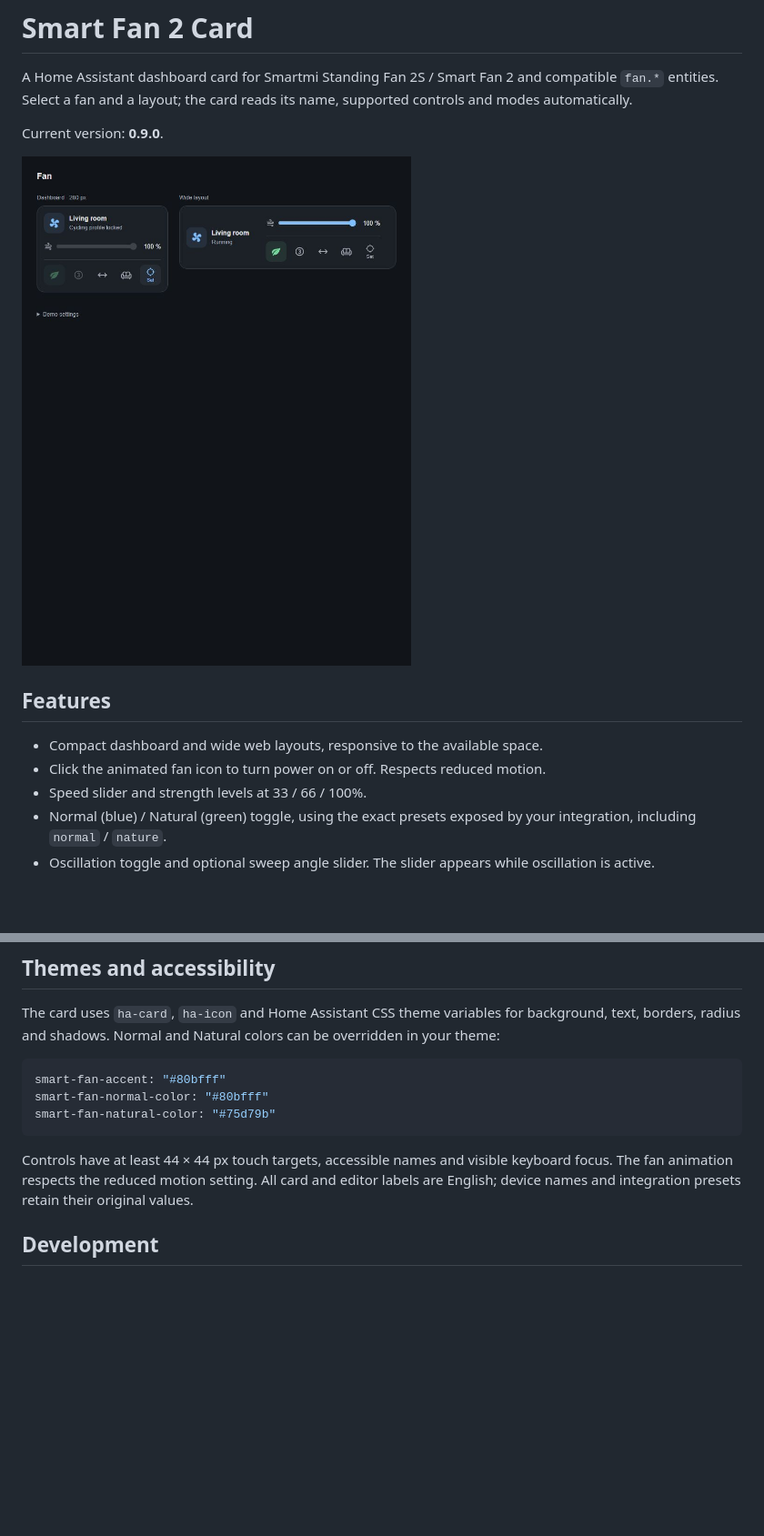
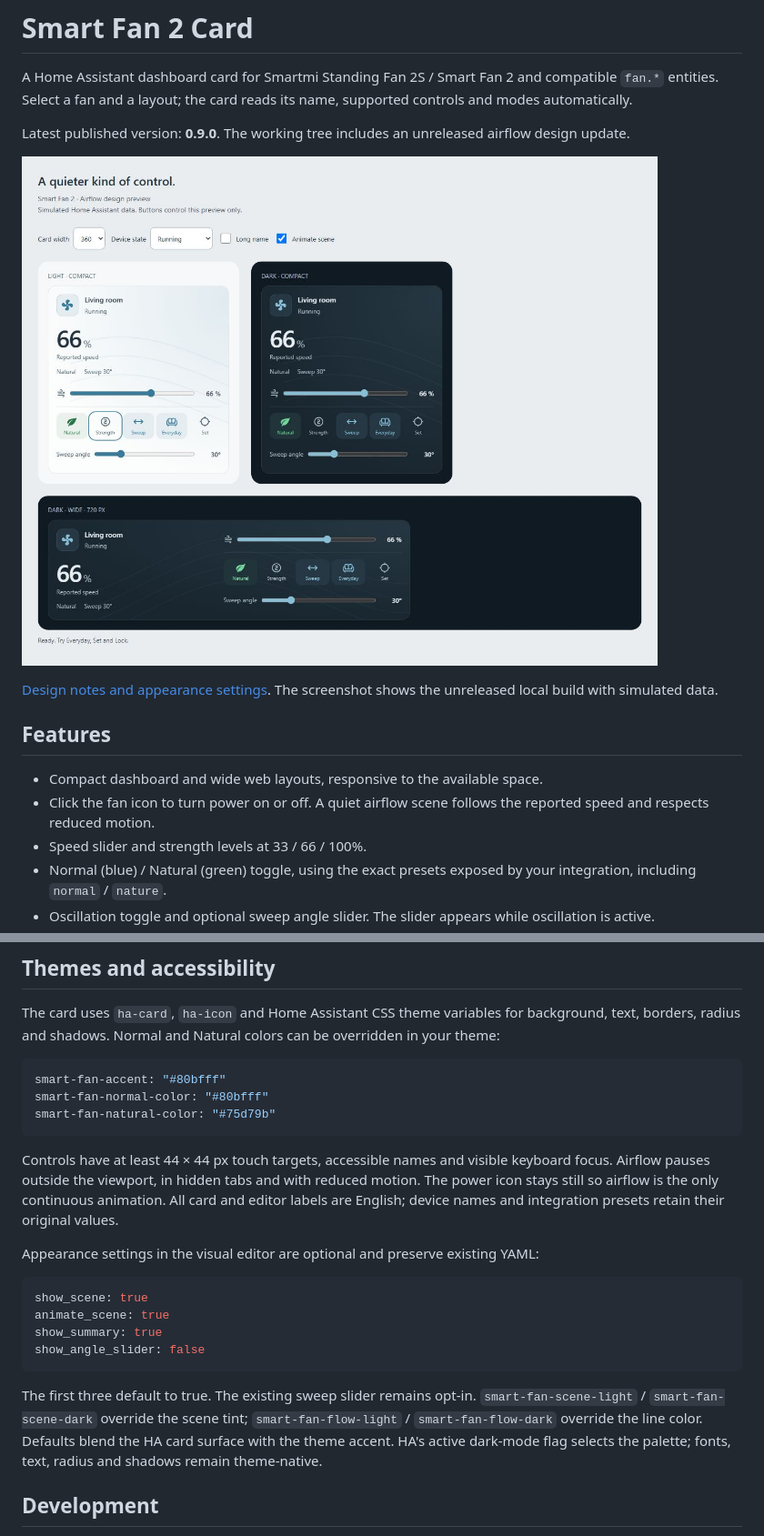
Before and after one commit to jancrab/smart-fan-2-card, a Markdown page: README.md, 2 parts joined by grey strips. Shown: that part at 91% size. GitHub-like rendering; pictures changed too: docs/airflow-preview.jpg (added); blank space fills up the shorter version.

Commit message:
Add theme-native airflow design and state-aware motion

````diff
--- a/README.md
+++ b/README.md
@@ -2,14 +2,16 @@
 
 A Home Assistant dashboard card for Smartmi Standing Fan 2S / Smart Fan 2 and compatible `fan.*` entities. Select a fan and a layout; the card reads its name, supported controls and modes automatically.
 
-Current version: **0.9.0**.
+Latest published version: **0.9.0**. The working tree includes an unreleased airflow design update.
 
-![Compact and wide layouts in dark mode](docs/dark-preview.png)
+![Light and dark airflow design with simulated data](docs/airflow-preview.jpg)
+
+[Design notes and appearance settings](docs/design-style.md). The screenshot shows the unreleased local build with simulated data.
 
 ## Features
 
 - Compact dashboard and wide web layouts, responsive to the available space.
-- Click the animated fan icon to turn power on or off. Respects reduced motion.
+- Click the fan icon to turn power on or off. A quiet airflow scene follows the reported speed and respects reduced motion.
 - Speed slider and strength levels at 33 / 66 / 100%.
 - Normal (blue) / Natural (green) toggle, using the exact presets exposed by your integration, including `normal` / `nature`.
 - Oscillation toggle and optional sweep angle slider. The slider appears while oscillation is active.
@@ -96,7 +98,22 @@ smart-fan-normal-color: "#80bfff"
 smart-fan-natural-color: "#75d79b"
 ```
 
-Controls have at least 44 × 44 px touch targets, accessible names and visible keyboard focus. The fan animation respects the reduced motion setting. All card and editor labels are English; device names and integration presets retain their original values.
+Controls have at least 44 × 44 px touch targets, accessible names and visible keyboard focus. Airflow pauses outside the viewport, in hidden tabs and with reduced motion. The power icon stays still so airflow is the only continuous animation. All card and editor labels are English; device names and integration presets retain their original values.
+
+Appearance settings in the visual editor are optional and preserve existing YAML:
+
+```yaml
+show_scene: true
+animate_scene: true
+show_summary: true
+show_angle_slider: false
+```
+
+The first three default to true. The existing sweep slider remains opt-in.
+`smart-fan-scene-light` / `smart-fan-scene-dark` override the scene tint;
+`smart-fan-flow-light` / `smart-fan-flow-dark` override the line color. Defaults
+blend the HA card surface with the theme accent. HA's active dark-mode flag selects
+the palette; fonts, text, radius and shadows remain theme-native.
 
 ## Development
 
````
Also changed, not shown: other parts of README.md (+1 -1 lines), CHANGELOG.md (+8 -0 lines), docs/custom-card-workflow.md (+4 -0 lines), docs/design-style.md (added, +39 -0 lines), 8 other files.
